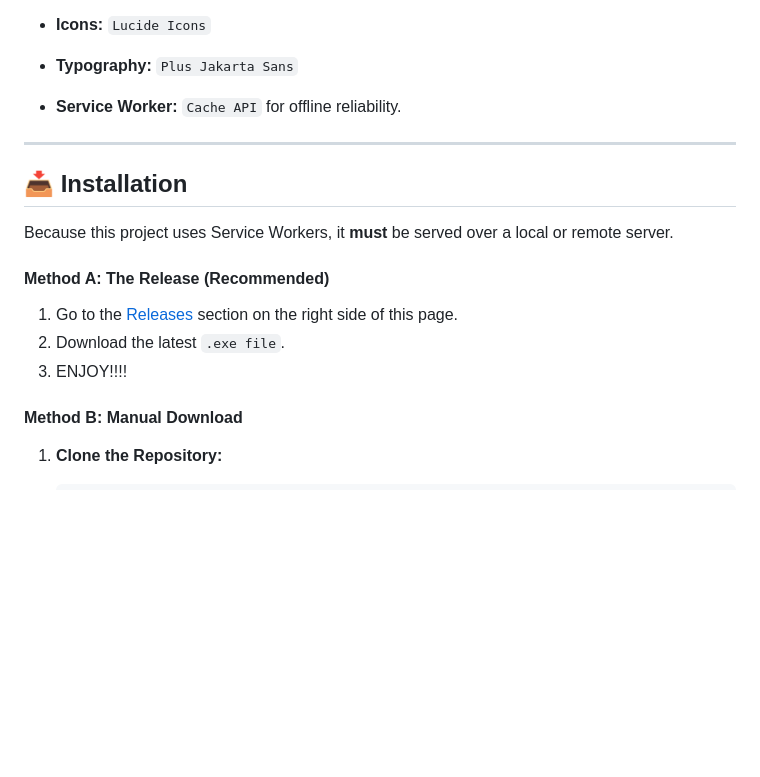
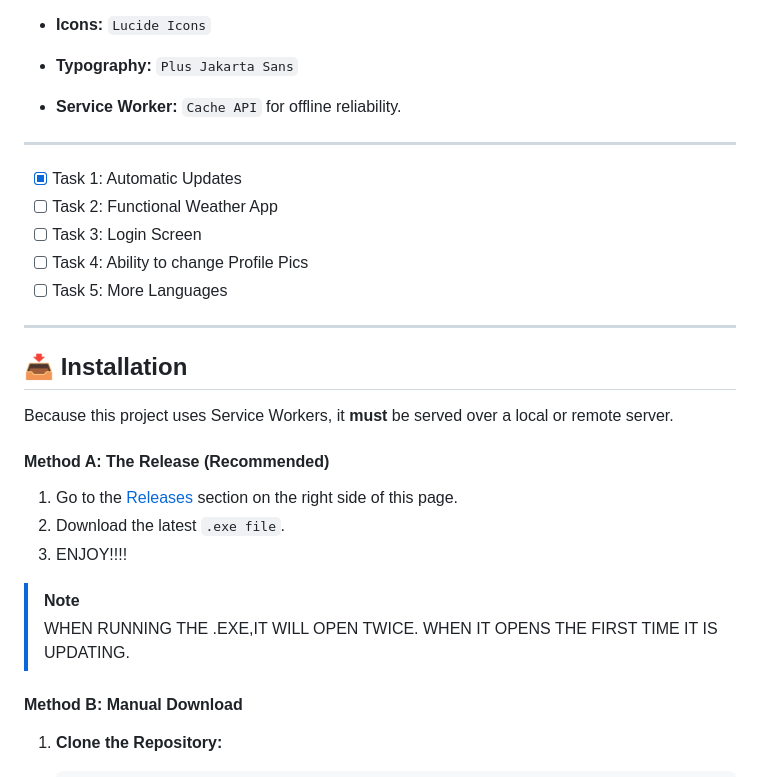
Before and after one commit to itiswayneee/WebOS-12, a Markdown page: README.md, the part around the change. Drawn GitHub-style; blank space fills up the shorter version.

```diff
--- a/README.md
+++ b/README.md
@@ -79,6 +79,14 @@ A refined web environment built with **Vanilla JavaScript** and **modern CSS3**.
 
 ---
 
+- [x] Task 1: Automatic Updates
+- [ ] Task 2: Functional Weather App
+- [ ] Task 3: Login Screen
+- [ ] Task 4: Ability to change Profile Pics
+- [ ] Task 5: More Languages
+
+---
+
 ## 📥 Installation
 
 Because this project uses Service Workers, it **must** be served over a local or remote server.
@@ -87,6 +95,9 @@ Because this project uses Service Workers, it **must** be served over a local or
 1. Go to the [Releases](https://github.com/samwelwayne266-coder/wayne-vault/releases) section on the right side of this page.
 2. Download the latest `.exe file`.
 3. ENJOY!!!!
+
+> [!NOTE]
+> WHEN RUNNING THE .EXE,IT WILL OPEN TWICE. WHEN IT OPENS THE FIRST TIME IT IS UPDATING.
 
 #### **Method B: Manual Download**
 1.  **Clone the Repository:**
```
